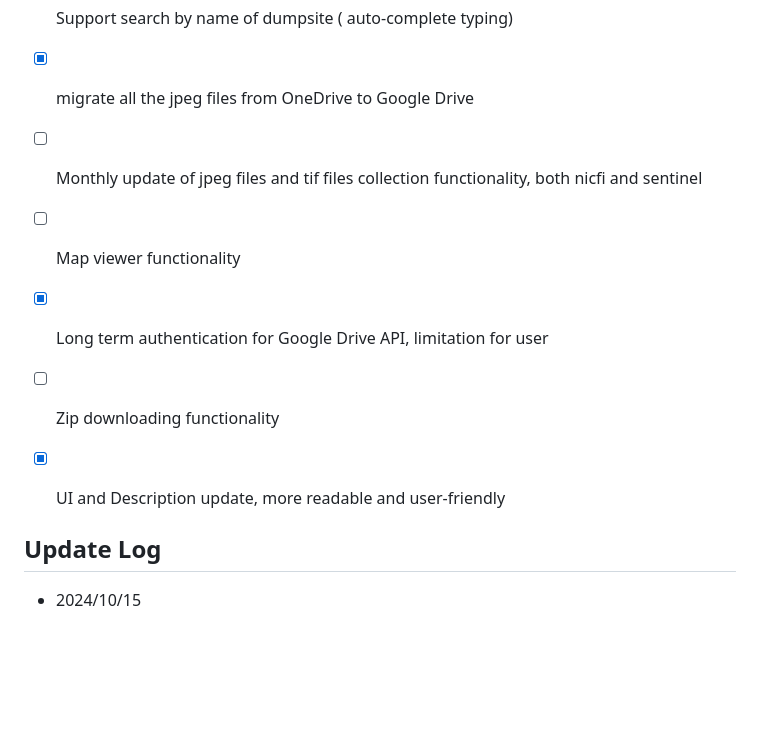
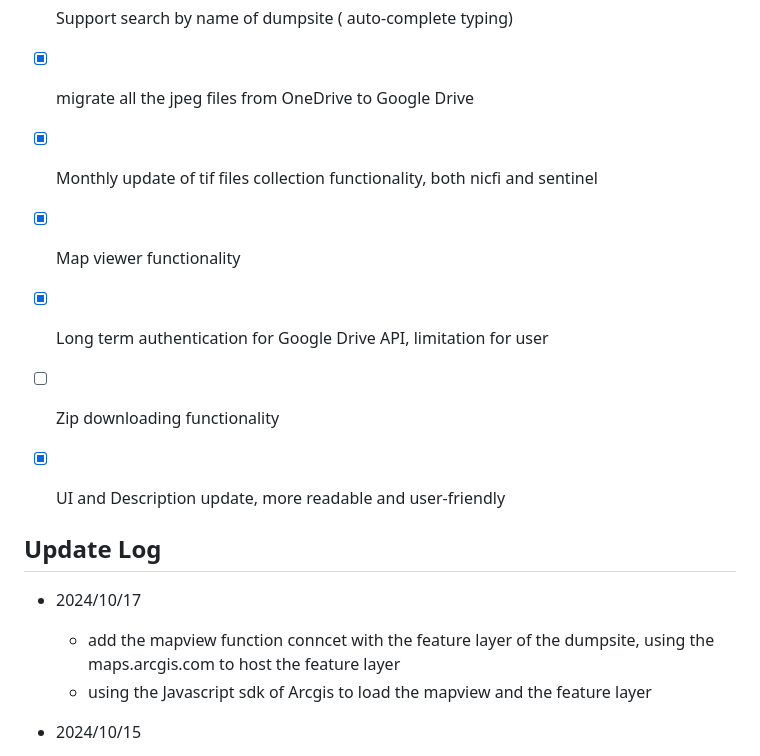
Before and after one commit to wayne-xyz/DPportal, a Markdown page: README.md, the part around the change. GitHub-like rendering; blank space fills up the shorter version.

```diff
--- a/README.md
+++ b/README.md
@@ -6,14 +6,19 @@ URL: https://stone-armor-430205-e2.uc.r.appspot.com/
 ## Developing ToDo List
 - [X] Support search by name of dumpsite ( auto-complete typing)
 - [X] migrate all the jpeg files from OneDrive to Google Drive
-- [ ] Monthly update of jpeg files and tif files collection functionality, both nicfi and sentinel
-- [ ] Map viewer functionality
+- [X] Monthly update of tif files collection functionality, both nicfi and sentinel
+- [X] Map viewer functionality
 - [X] Long term authentication for Google Drive API, limitation for user
 - [ ] Zip downloading functionality
 - [X] UI and Description update, more readable and user-friendly
 
 
 ## Update Log
+- 2024/10/17
+    - add the mapview function conncet with the feature layer of the dumpsite, using the maps.arcgis.com to host the feature layer
+    - using the Javascript sdk of Arcgis to load the mapview and the feature layer
+
+
 - 2024/10/15
     - add new target index csv file( target rule: AREA_HA > 0.1 and 133 ), based on target index to perform the download task
     - add auto download the last month tif file to the drive, using the cron job of the google cloud scheduler
```
